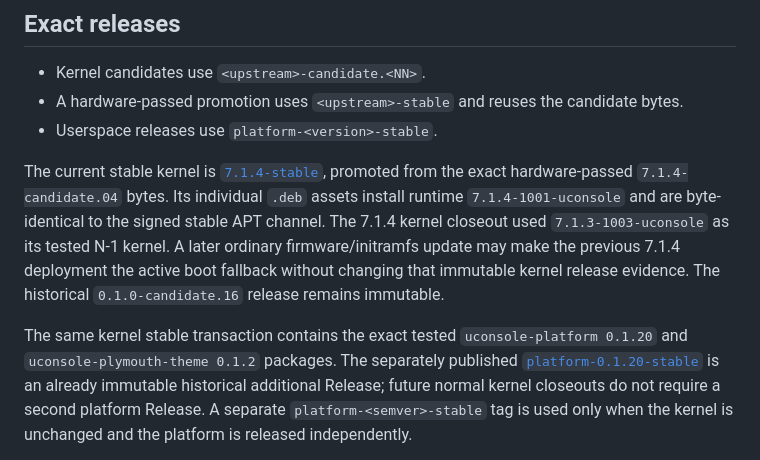
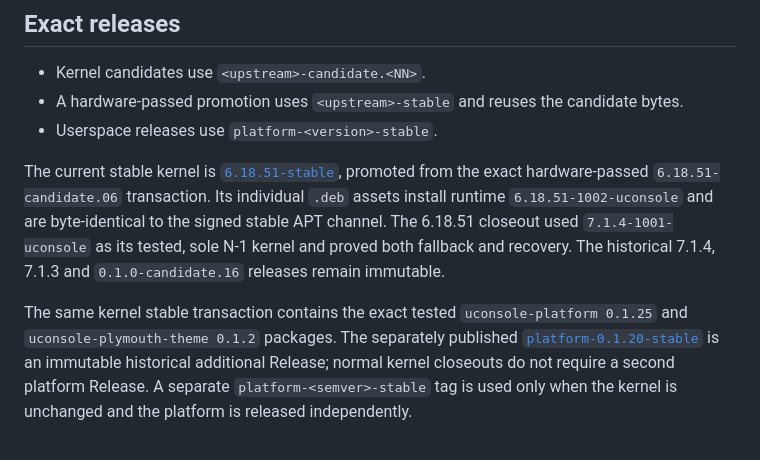
Before and after one commit to blue-1ms/uconsole-apt, a Markdown page: README.md, the part around the change. Drawn GitHub-style.

Commit message:
release: document uConsole kernel 6.18.51 stable

```diff
--- a/README.md
+++ b/README.md
@@ -161,18 +161,17 @@ as its fallback. The candidate and fallback may intentionally have the same kern
 - Userspace releases use `platform-<version>-stable`.
 
 The current stable kernel is
-[`7.1.4-stable`](https://github.com/blue-1ms/uconsole-apt/releases/tag/7.1.4-stable),
-promoted from the exact hardware-passed `7.1.4-candidate.04` bytes. Its individual `.deb`
-assets install runtime `7.1.4-1001-uconsole` and are byte-identical to the signed stable APT
-channel. The 7.1.4 kernel closeout used `7.1.3-1003-uconsole` as its tested N-1 kernel. A later
-ordinary firmware/initramfs update may make the previous 7.1.4 deployment the active boot
-fallback without changing that immutable kernel release evidence. The historical
-`0.1.0-candidate.16` release remains immutable.
+[`6.18.51-stable`](https://github.com/blue-1ms/uconsole-apt/releases/tag/6.18.51-stable),
+promoted from the exact hardware-passed `6.18.51-candidate.06` transaction. Its individual
+`.deb` assets install runtime `6.18.51-1002-uconsole` and are byte-identical to the signed stable
+APT channel. The 6.18.51 closeout used `7.1.4-1001-uconsole` as its tested, sole N-1 kernel and
+proved both fallback and recovery. The historical 7.1.4, 7.1.3 and `0.1.0-candidate.16`
+releases remain immutable.
 
-The same kernel stable transaction contains the exact tested `uconsole-platform 0.1.20` and
+The same kernel stable transaction contains the exact tested `uconsole-platform 0.1.25` and
 `uconsole-plymouth-theme 0.1.2` packages. The separately published
 [`platform-0.1.20-stable`](https://github.com/blue-1ms/uconsole-apt/releases/tag/platform-0.1.20-stable)
-is an already immutable historical additional Release; future normal kernel closeouts do not
+is an immutable historical additional Release; normal kernel closeouts do not
 require a second platform Release. A separate `platform-<semver>-stable` tag is used only when
 the kernel is unchanged and the platform is released independently.
 
```
Also changed, not shown: docs/release-policy.md (+3 -2 lines), docs/releases/6.18.51-stable.md (added, +41 -0 lines).
